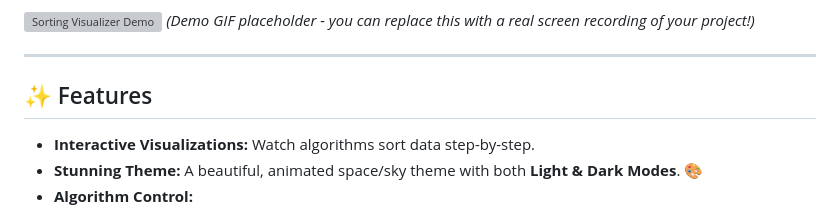
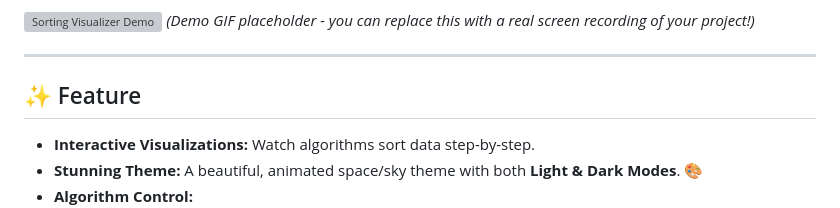
Before and after one commit to lalith-kumar-raju/Sorting-Algorithm-visualizer, a Markdown page: README.md, the part around the change. Drawn GitHub-style; grey boxes are pictures that could not be loaded.

```diff
--- a/README.md
+++ b/README.md
@@ -9,7 +9,7 @@ Ever wondered how sorting algorithms work their magic? Journey through a stunnin
 
 ---
 
-## ✨ Features
+## ✨ Feature
 
 *   **Interactive Visualizations:** Watch algorithms sort data step-by-step.
 *   **Stunning Theme:** A beautiful, animated space/sky theme with both **Light & Dark Modes**. 🎨
```
